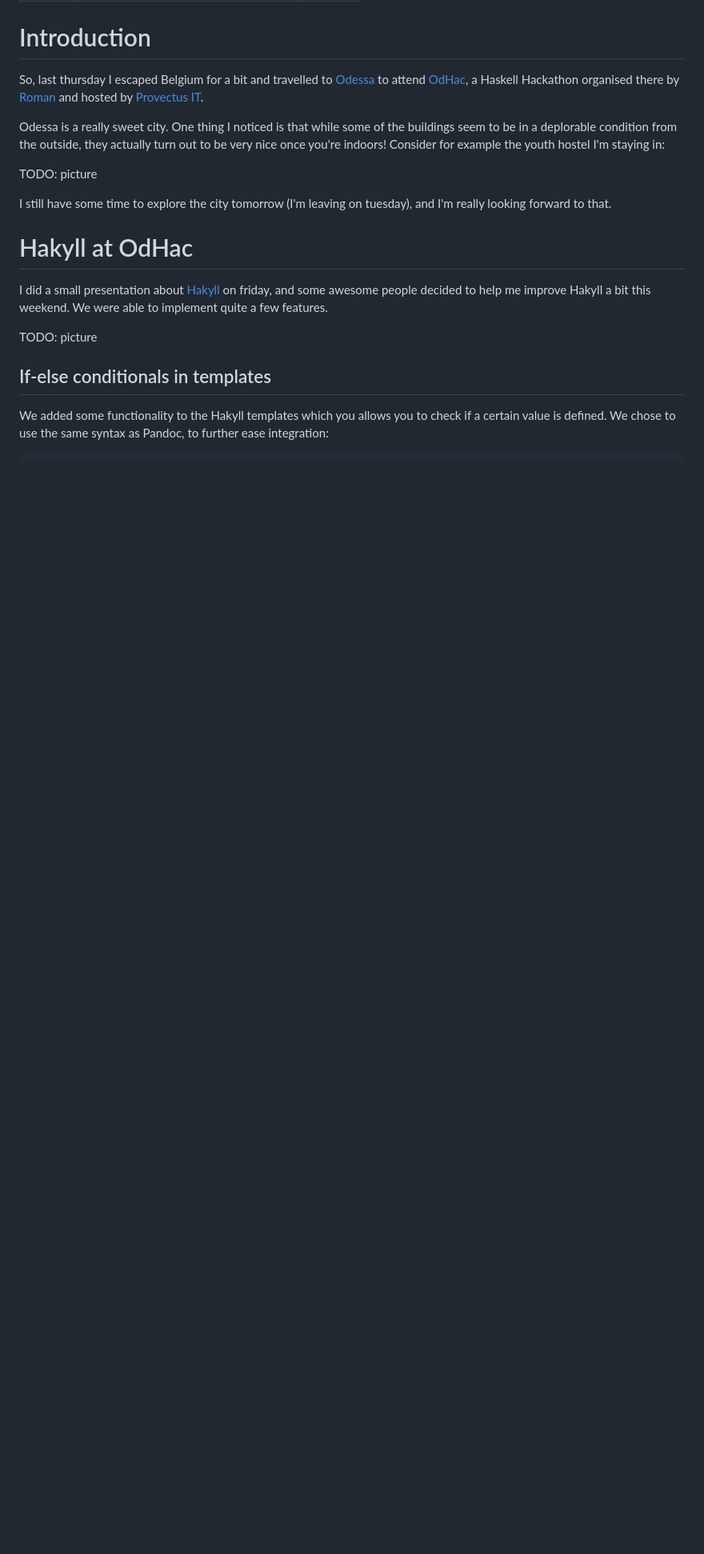
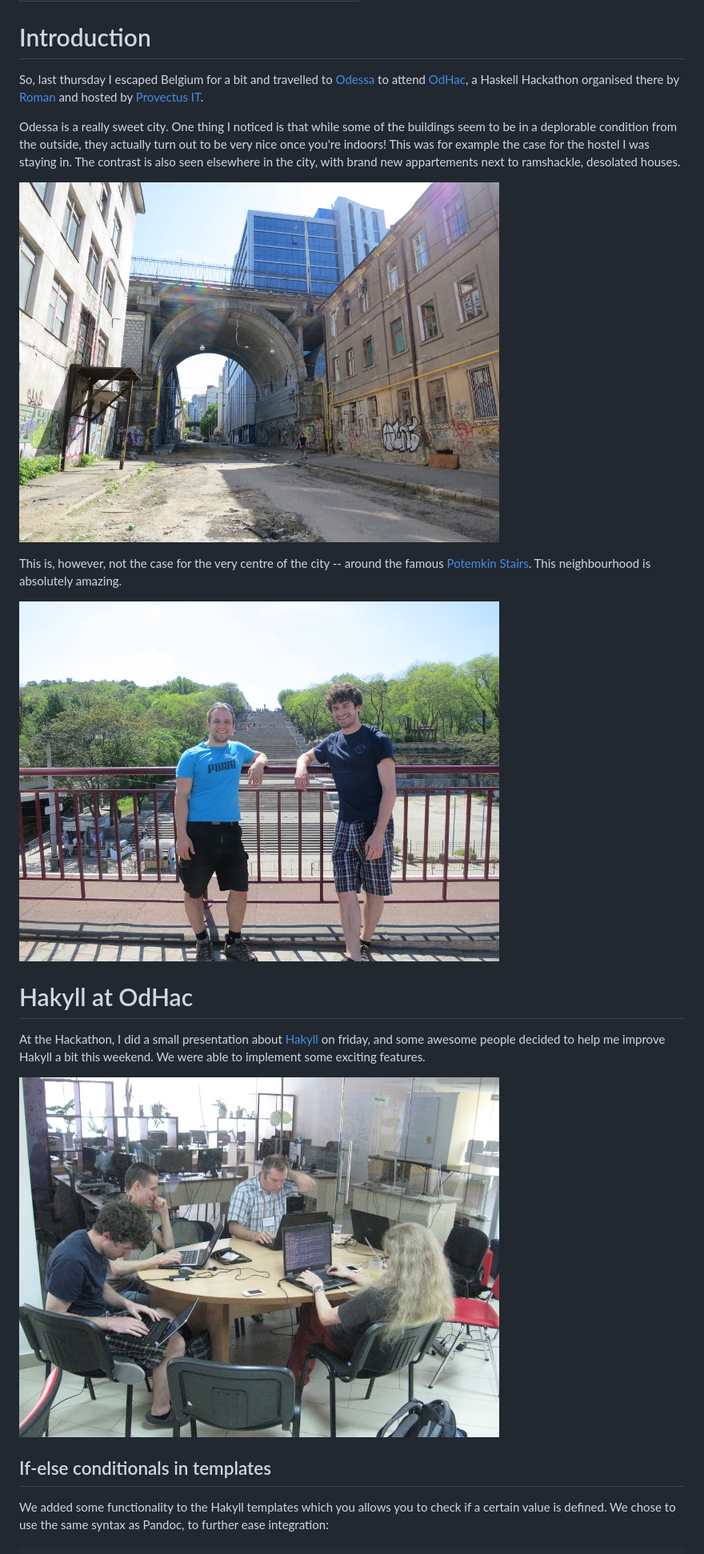
Before and after one commit to jaspervdj/jaspervdj, a Markdown page: posts/2013-05-08-odhac.markdown, the part around one of its changes. Shown at 80% size. Drawn GitHub-style; pictures changed too: images/2013-05-08-hakyll-team.jpg (added), images/2013-05-08-odessa.jpg (added), images/2013-05-08-potemkin-stairs.jpg (added); blank space fills up the shorter version.

Commit message:
Finish OdHac post

```diff
--- a/posts/2013-05-05-odhac.markdown
+++ b/posts/2013-05-08-odhac.markdown
@@ -17,23 +17,28 @@ attend [OdHac], a Haskell Hackathon organised there by [Roman] and hosted by
 
 Odessa is a really sweet city. One thing I noticed is that while some of the
 buildings seem to be in a deplorable condition from the outside, they actually
-turn out to be very nice once you're indoors! Consider for example the youth
-hostel I'm staying in:
+turn out to be very nice once you're indoors! This was for example the case for
+the hostel I was staying in. The contrast is also seen elsewhere in the city,
+with brand new appartements next to ramshackle, desolated houses.
 
-TODO: picture
+![Picture by Simon Meier](/images/2013-05-08-odessa.jpg)
 
-I still have some time to explore the city tomorrow (I'm leaving on tuesday),
-and I'm really looking forward to that.
+This is, however, not the case for the very centre of the city -- around the
+famous [Potemkin Stairs]. This neighbourhood is absolutely amazing.
+
+[Potemkin Stairs]: http://en.wikipedia.org/wiki/Potemkin_Stairs
+
+![Picture by some random Ukranian guy](/images/2013-05-08-potemkin-stairs.jpg)
 
 # Hakyll at OdHac
 
-I did a small presentation about [Hakyll] on friday, and some awesome people
-decided to help me improve Hakyll a bit this weekend. We were able to implement
-quite a few features.
+At the Hackathon, I did a small presentation about [Hakyll] on friday, and some
+awesome people decided to help me improve Hakyll a bit this weekend. We were
+able to implement some exciting features.
 
 [Hakyll]: http://jaspervdj.be/hakyll/
 
-TODO: picture
+![Working on Hakyll, picture by Roman Cheplyaka](/images/2013-05-08-hakyll-team.jpg)
 
 ## If-else conditionals in templates
 
```
Also changed, not shown: other parts of posts/2013-05-08-odhac.markdown (+6 -4 lines).
